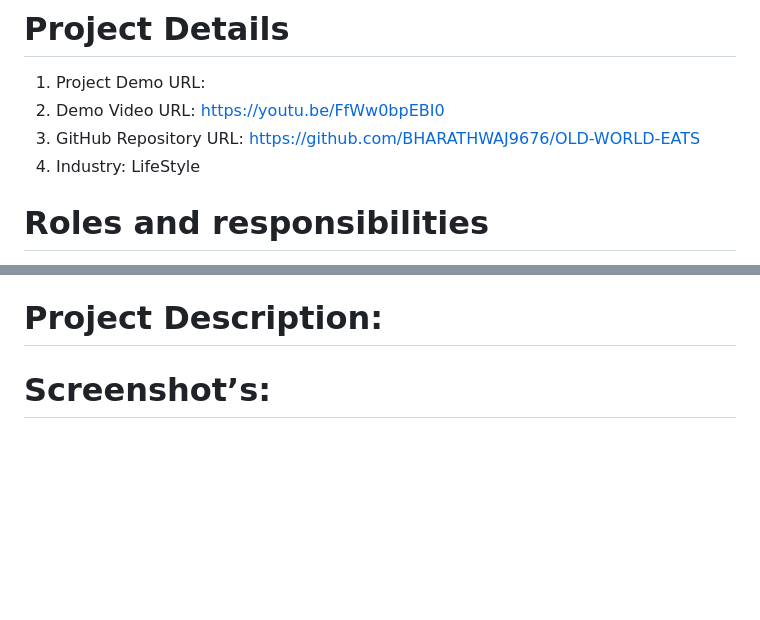
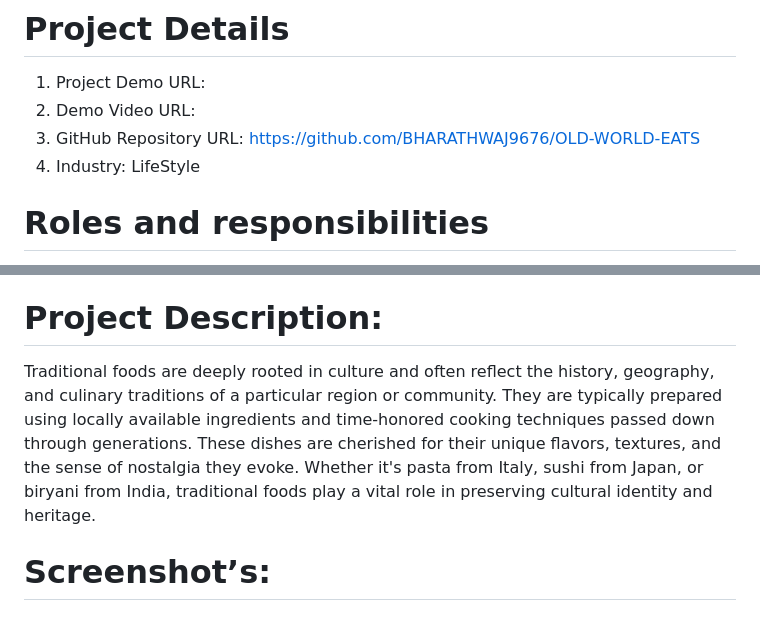
Before and after one commit to BHARATHWAJ9676/OLD-WORLD-EATS, a Markdown page: README.md, 2 parts joined by grey strips. Rendered like a GitHub page; blank space fills up the shorter version.

```diff
--- a/README.md
+++ b/README.md
@@ -4,9 +3,8 @@ Traditional foods are deeply rooted in culture and often reflect the history, ge
 # Project Details
 1. Project Demo URL:
-2. Demo Video URL: https://youtu.be/FfWw0bpEBI0
+2. Demo Video URL:
 3. GitHub Repository URL: https://github.com/BHARATHWAJ9676/OLD-WORLD-EATS
 4. Industry: LifeStyle
-
 # Roles and responsibilities
 1. G.Bharathwaj (Project management) : Manages the web development project.
 2. K.Nikhila (Deployment) : Deployment and maintenance of project infrastructure.
@@ -24,5 +22,5 @@ Traditional foods are deeply rooted in culture and often reflect the history, ge
 # Project Description:
-
+Traditional foods are deeply rooted in culture and often reflect the history, geography, and culinary traditions of a particular region or community. They are typically prepared using locally available ingredients and time-honored cooking techniques passed down through generations. These dishes are cherished for their unique flavors, textures, and the sense of nostalgia they evoke. Whether it's pasta from Italy, sushi from Japan, or biryani from India, traditional foods play a vital role in preserving cultural identity and heritage.
 
 # Screenshot’s:
 # Storage Account
```
Also changed, not shown: other parts of README.md (+2 -3 lines).
